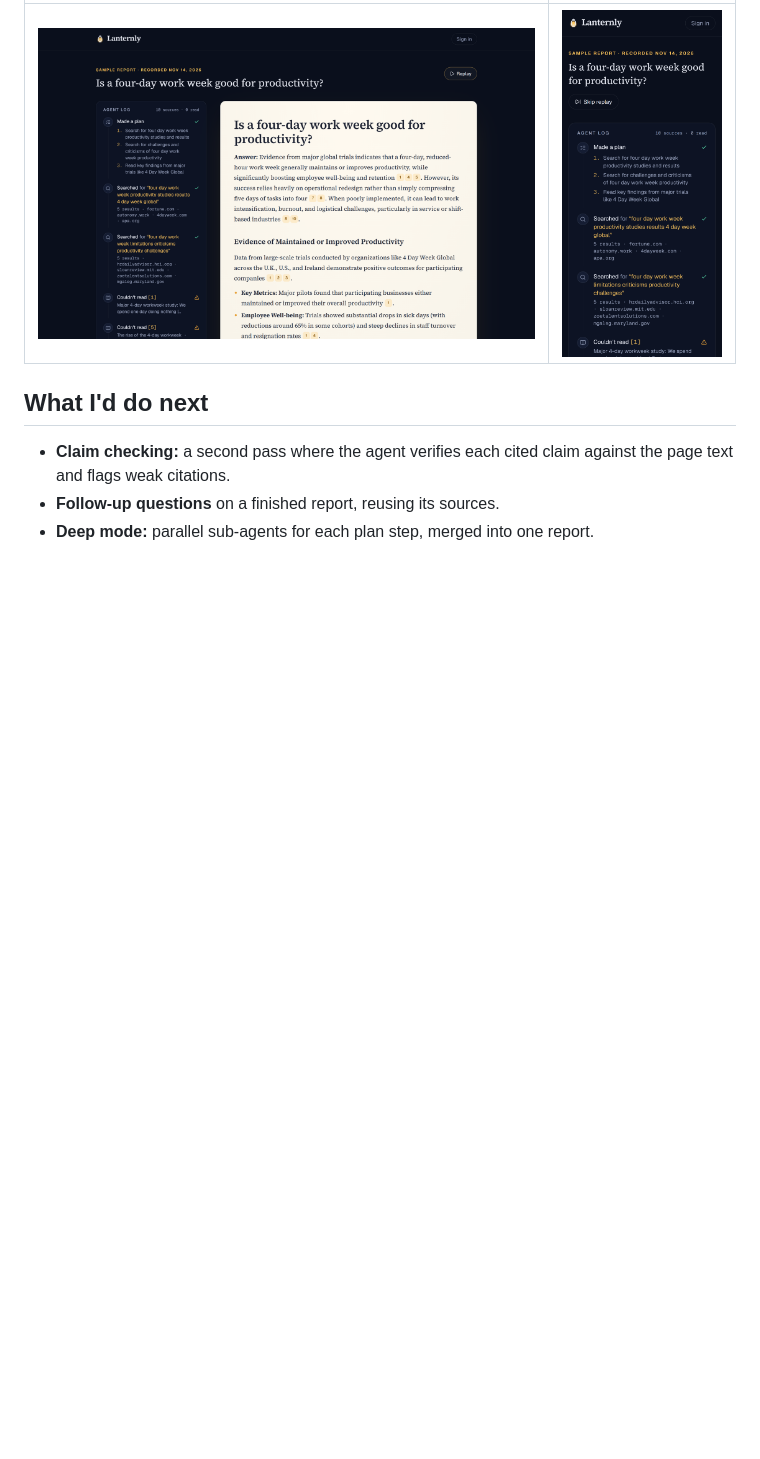
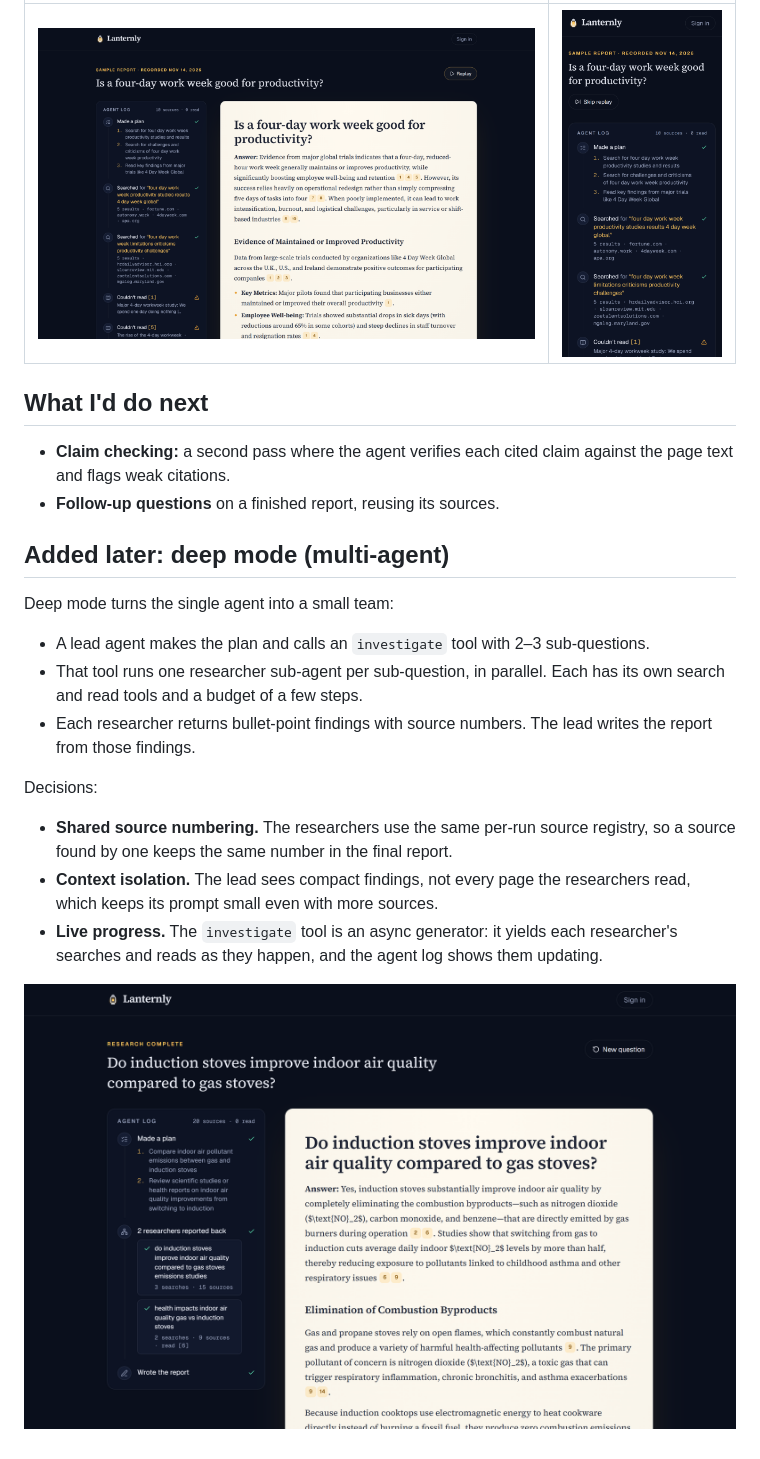
Before and after one commit to shervs336/lanternly-research-agent, a Markdown page: docs/case-study.md, the part around the change. GitHub-like rendering; pictures changed too: docs/screenshots/desktop/09-deep-mode-report.png (added); blank space fills up the shorter version.

```diff
--- a/docs/case-study.md
+++ b/docs/case-study.md
@@ -65,4 +65,17 @@ One honest caveat: the free Flash-Lite model occasionally attributes a figure to
 
 - **Claim checking:** a second pass where the agent verifies each cited claim against the page text and flags weak citations.
 - **Follow-up questions** on a finished report, reusing its sources.
-- **Deep mode:** parallel sub-agents for each plan step, merged into one report.
+
+## Added later: deep mode (multi-agent)
+
+Deep mode turns the single agent into a small team:
+- A lead agent makes the plan and calls an `investigate` tool with 2–3 sub-questions.
+- That tool runs one researcher sub-agent per sub-question, in parallel. Each has its own search and read tools and a budget of a few steps.
+- Each researcher returns bullet-point findings with source numbers. The lead writes the report from those findings.
+
+Decisions:
+- **Shared source numbering.** The researchers use the same per-run source registry, so a source found by one keeps the same number in the final report.
+- **Context isolation.** The lead sees compact findings, not every page the researchers read, which keeps its prompt small even with more sources.
+- **Live progress.** The `investigate` tool is an async generator: it yields each researcher's searches and reads as they happen, and the agent log shows them updating.
+
+![Deep mode report](screenshots/desktop/09-deep-mode-report.png)
```
Also changed, not shown: README.md (+7 -3 lines), docs/screenshots/desktop/08-deep-mode-running.png (added), 8 other files.
